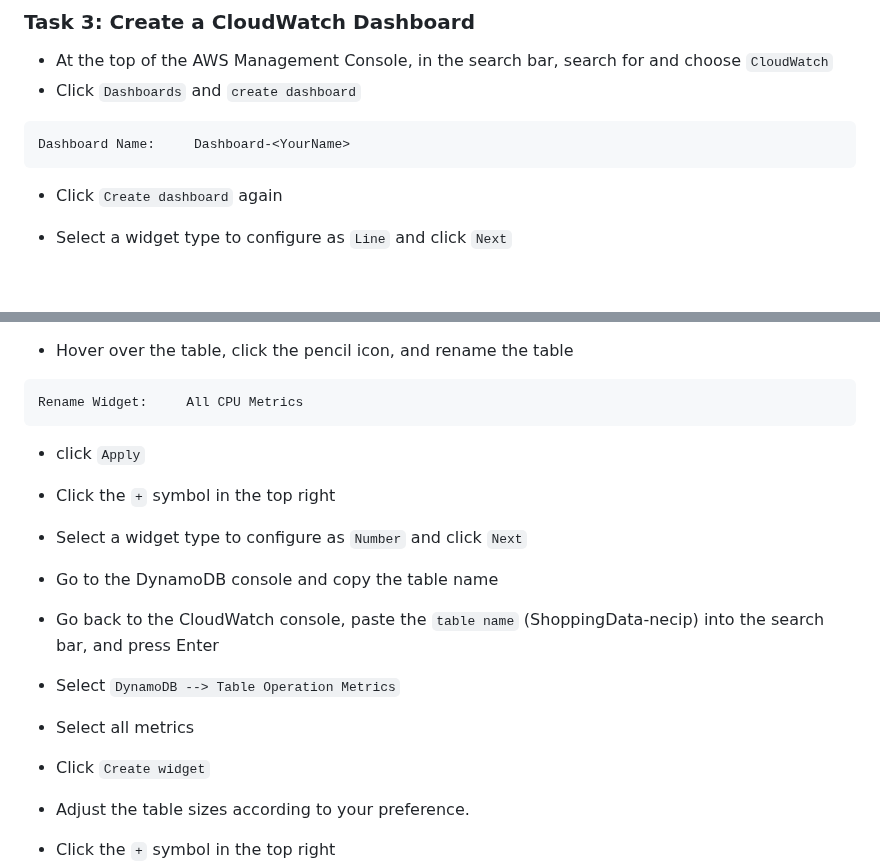
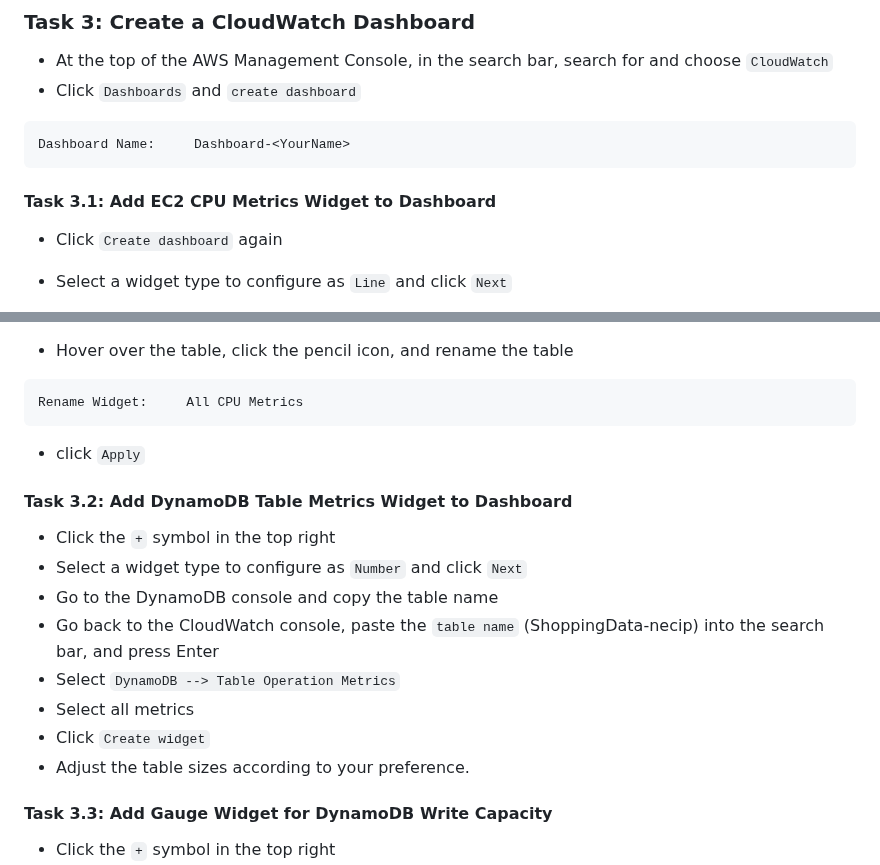
Before and after one commit to hepapi/tutorials, a Markdown page: AWS/Session-10-CloudWatch/Readme.md, 2 parts joined by grey strips. GitHub-like rendering; blank space fills up the shorter version.

````diff
--- a/AWS/Session-10-CloudWatch/Readme.md
+++ b/AWS/Session-10-CloudWatch/Readme.md
@@ -647,6 +647,8 @@ python3 app.py
 Dashboard Name:     Dashboard-<YourName>
 ```
 
+#### Task 3.1: Add EC2 CPU Metrics Widget to Dashboard
+
 - Click `Create dashboard` again
 
 - Select a widget type to configure as `Line` and click `Next`
@@ -664,6 +666,8 @@ Rename Widget:     All CPU Metrics
 ```
 - click `Apply`
 
+#### Task 3.2: Add DynamoDB Table Metrics Widget to Dashboard
+
 - Click the `+` symbol in the top right
 - Select a widget type to configure as `Number` and click `Next`
 - Go to the DynamoDB console and copy the table name
@@ -672,6 +676,8 @@ Rename Widget:     All CPU Metrics
 - Select all metrics
 - Click `Create widget`
 - Adjust the table sizes according to your preference.
+
+#### Task 3.3: Add Gauge Widget for DynamoDB Write Capacity
 
 - Click the `+` symbol in the top right
 - Select a widget type to configure as `Gauge` and click `Next`
````
